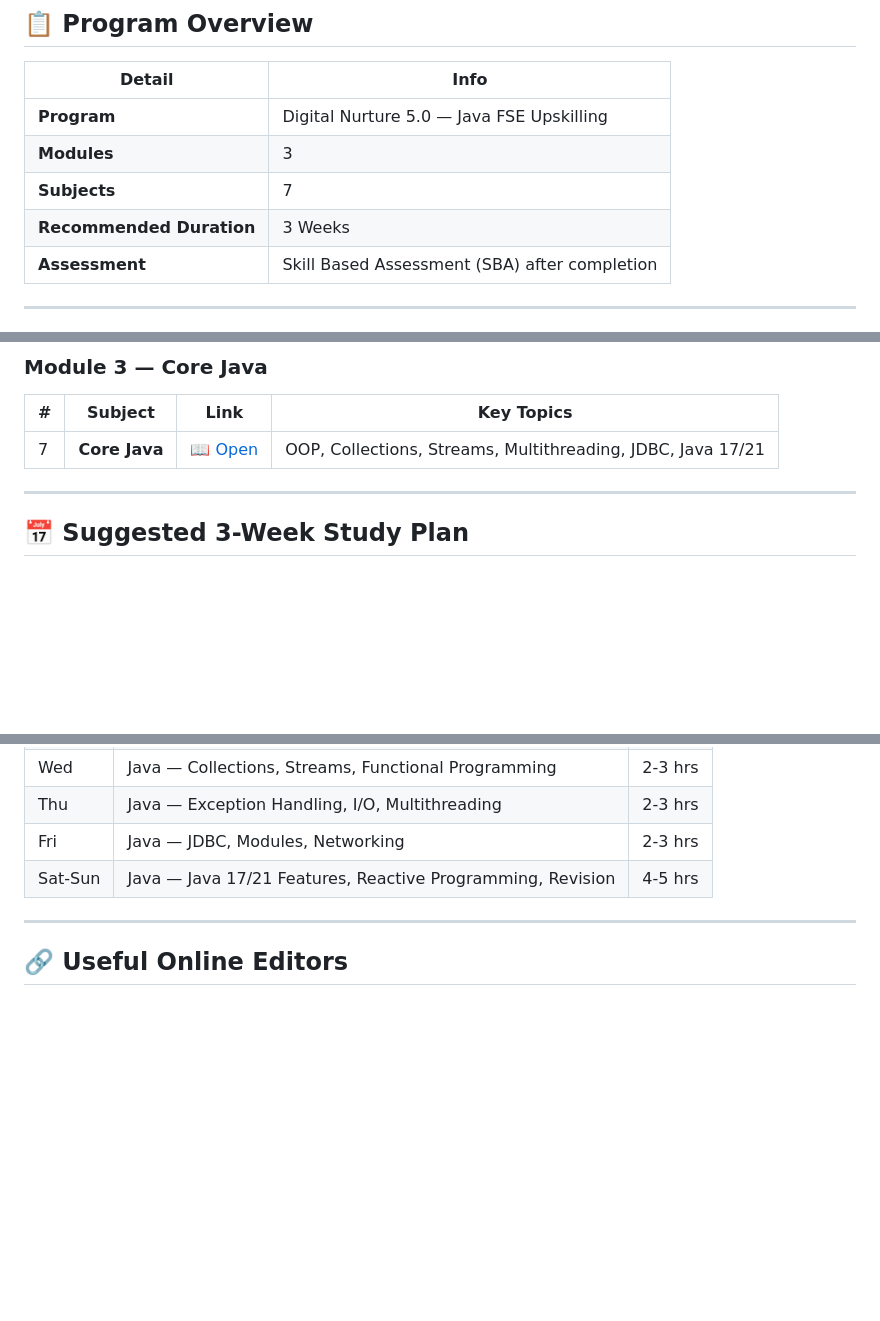
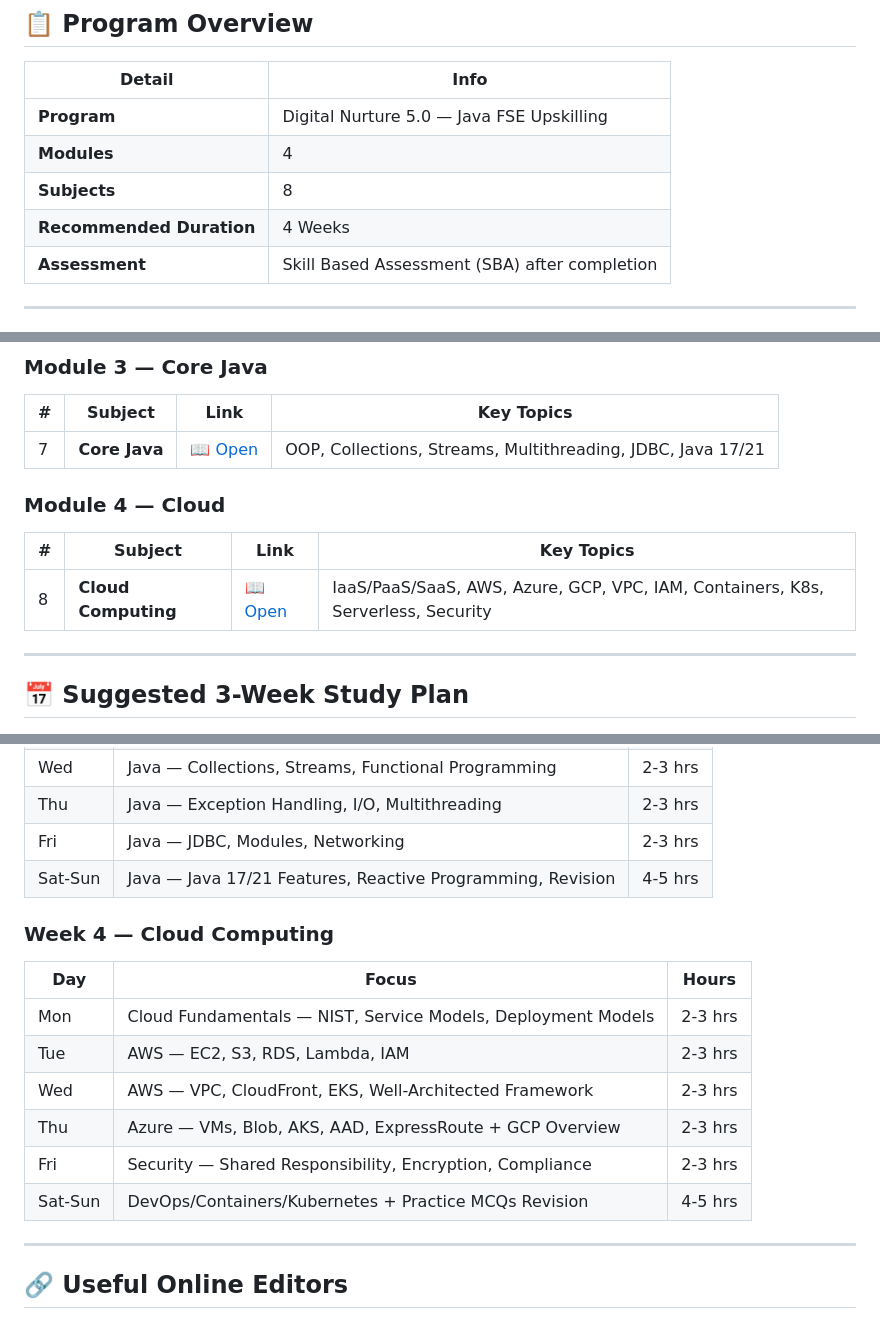
Before and after one commit to dilsec20/placement, a Markdown page: cognizant/Upskilling/README.md, 3 parts joined by grey strips. Drawn GitHub-style; blank space fills up the shorter version.

Commit message:
feat: add Cloud Computing study guide and documentation structure

```diff
--- a/cognizant/Upskilling/README.md
+++ b/cognizant/Upskilling/README.md
@@ -10,9 +10,9 @@
 | Detail | Info |
 |--------|------|
 | **Program** | Digital Nurture 5.0 — Java FSE Upskilling |
-| **Modules** | 3 |
-| **Subjects** | 7 |
-| **Recommended Duration** | 3 Weeks |
+| **Modules** | 4 |
+| **Subjects** | 8 |
+| **Recommended Duration** | 4 Weeks |
 | **Assessment** | Skill Based Assessment (SBA) after completion |
 
 ---
@@ -40,6 +40,12 @@
 | # | Subject | Link | Key Topics |
 |---|---------|------|------------|
 | 7 | **Core Java** | [📖 Open](./Module-3_Core-Java/01_Core-Java/README.md) | OOP, Collections, Streams, Multithreading, JDBC, Java 17/21 |
+
+### Module 4 — Cloud
+
+| # | Subject | Link | Key Topics |
+|---|---------|------|------------|
+| 8 | **Cloud Computing** | [📖 Open](./Module-4_Cloud/README.md) | IaaS/PaaS/SaaS, AWS, Azure, GCP, VPC, IAM, Containers, K8s, Serverless, Security |
 
 ---
 
@@ -75,6 +81,16 @@
 | Fri | Java — JDBC, Modules, Networking | 2-3 hrs |
 | Sat-Sun | Java — Java 17/21 Features, Reactive Programming, Revision | 4-5 hrs |
 
+### Week 4 — Cloud Computing
+| Day | Focus | Hours |
+|-----|-------|-------|
+| Mon | Cloud Fundamentals — NIST, Service Models, Deployment Models | 2-3 hrs |
+| Tue | AWS — EC2, S3, RDS, Lambda, IAM | 2-3 hrs |
+| Wed | AWS — VPC, CloudFront, EKS, Well-Architected Framework | 2-3 hrs |
+| Thu | Azure — VMs, Blob, AKS, AAD, ExpressRoute + GCP Overview | 2-3 hrs |
+| Fri | Security — Shared Responsibility, Encryption, Compliance | 2-3 hrs |
+| Sat-Sun | DevOps/Containers/Kubernetes + Practice MCQs Revision | 4-5 hrs |
+
 ---
 
 ## 🔗 Useful Online Editors
```
Also changed, not shown: 1 other file.
